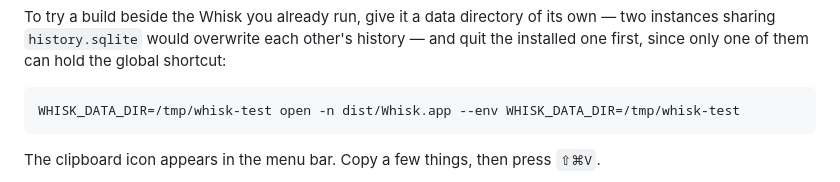
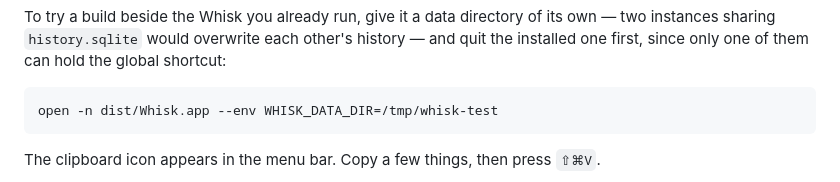
Before and after one commit to nathan-poncet/whisk, a Markdown page: README.md, the part around the change. Rendered like a GitHub page.

Commit message:
📝 The test launch line sets the data directory once
Co-Authored-By: Claude Fable 5.1 <noreply@anthropic.com>

````diff
--- a/README.md
+++ b/README.md
@@ -120,7 +120,7 @@ overwrite each other's history — and quit the installed one first, since
 only one of them can hold the global shortcut:
 
 ```sh
-WHISK_DATA_DIR=/tmp/whisk-test open -n dist/Whisk.app --env WHISK_DATA_DIR=/tmp/whisk-test
+open -n dist/Whisk.app --env WHISK_DATA_DIR=/tmp/whisk-test
 ```
 
 The clipboard icon appears in the menu bar. Copy a few things, then press
````
